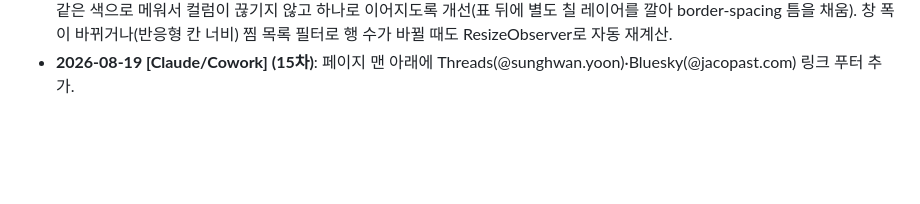
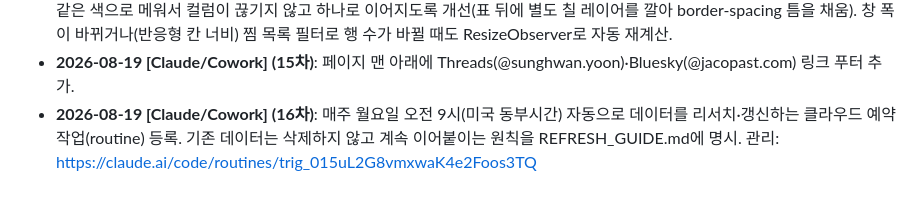
Before and after one commit to jacopast/kdrama-tv-guide, a Markdown page: README.md, the part around the change. Rendered like a GitHub page; blank space fills up the shorter version.

Commit message:
Document weekly auto-refresh routine and append-only data principle in REFRESH_GUIDE.md
Co-Authored-By: Claude Sonnet 5 <noreply@anthropic.com>

```diff
--- a/README.md
+++ b/README.md
@@ -82,3 +82,4 @@ git push
 - **2026-08-19 [Claude/Cowork] (13차)**: "오늘" 강조를 헤더뿐 아니라 그 요일 칸 전체(위아래)로 확장, 색도 더 진하게. 7월(더 허즈번드·기막힌 사랑·동궁)과 9월(기존 작품들 최종화까지 + 포핸즈·스캔들 신작)까지 실제 리서치 데이터로 확장해서 지난 달/다음 달까지 채움. 월간 보기에서 넓은 화면(900px 이상)은 전통적인 달력 격자로, 좁은 화면은 기존 세로 목록으로 자동 전환. 헤더의 "K-DRAMA US STREAMING TV GUIDE" 제목을 누르면 언제나 이번 주 화면으로 돌아가도록 추가. (요청받은 kiwidisk.com은 비공식/저작권 미허가 사이트로 확인되어 추가하지 않음 — OnDemandKorea/Tubi를 정식 대안으로 제안했으나 채널 추가는 보류.)
 - **2026-08-19 [Claude/Cowork] (14차)**: 오늘 칸 강조를 헤더-첫 채널 행 사이 간격은 그대로 두고, 그 아래 채널 행들 사이 간격은 같은 색으로 메워서 컬럼이 끊기지 않고 하나로 이어지도록 개선(표 뒤에 별도 칠 레이어를 깔아 border-spacing 틈을 채움). 창 폭이 바뀌거나(반응형 칸 너비) 찜 목록 필터로 행 수가 바뀔 때도 ResizeObserver로 자동 재계산.
 - **2026-08-19 [Claude/Cowork] (15차)**: 페이지 맨 아래에 Threads(@sunghwan.yoon)·Bluesky(@jacopast.com) 링크 푸터 추가.
+- **2026-08-19 [Claude/Cowork] (16차)**: 매주 월요일 오전 9시(미국 동부시간) 자동으로 데이터를 리서치·갱신하는 클라우드 예약 작업(routine) 등록. 기존 데이터는 삭제하지 않고 계속 이어붙이는 원칙을 REFRESH_GUIDE.md에 명시. 관리: https://claude.ai/code/routines/trig_015uL2G8vmxwaK4e2Foos3TQ
```
Also changed, not shown: REFRESH_GUIDE.md (+20 -6 lines).
